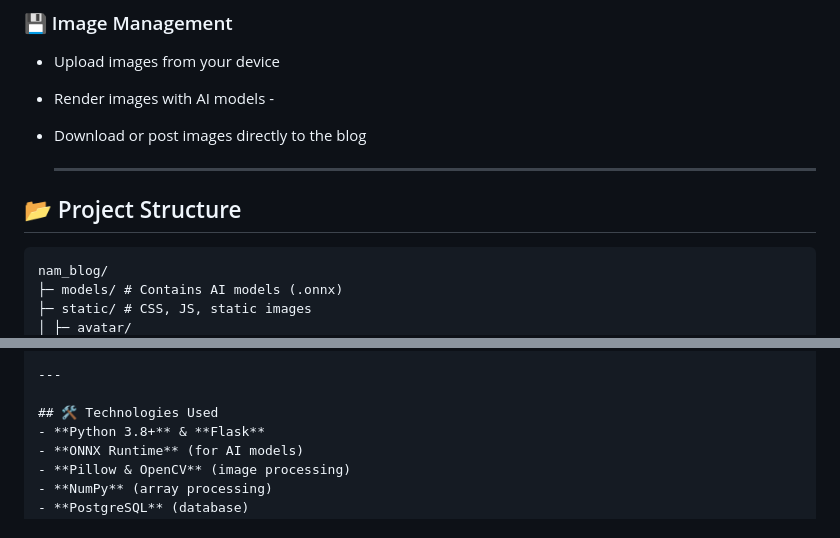
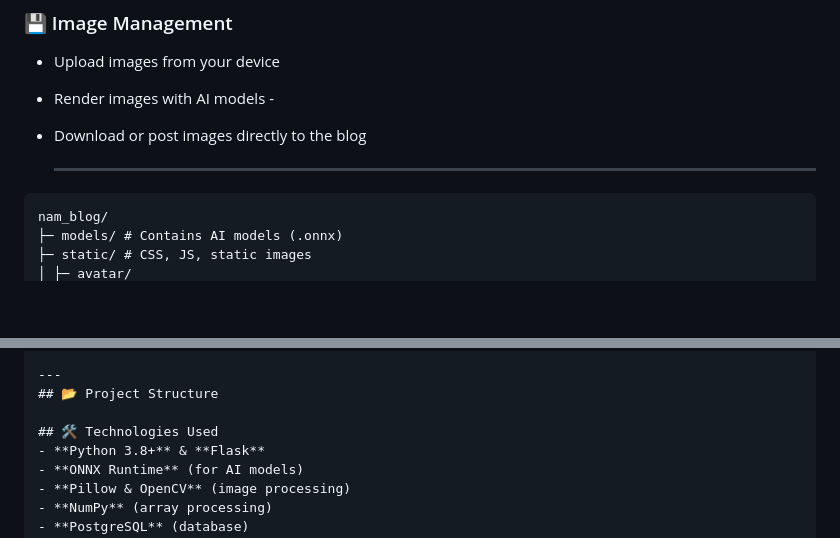
Before and after one commit to PhamNam342/blog_animation, a Markdown page: README.md, 2 parts joined by grey strips. Drawn GitHub-style; blank space fills up the shorter version.

````diff
--- a/README.md
+++ b/README.md
@@ -62,7 +62,6 @@ Use `.onnx` models to transform images into anime/cartoon styles:
 
     ---
 
-## 📂 Project Structure
 ```
 nam_blog/
 ├─ models/ # Contains AI models (.onnx)
@@ -82,6 +81,7 @@ nam_blog/
 └─ requirements.txt # Python dependencies
 
 ---
+## 📂 Project Structure
 
 ## 🛠️ Technologies Used
 - **Python 3.8+** & **Flask**
````
